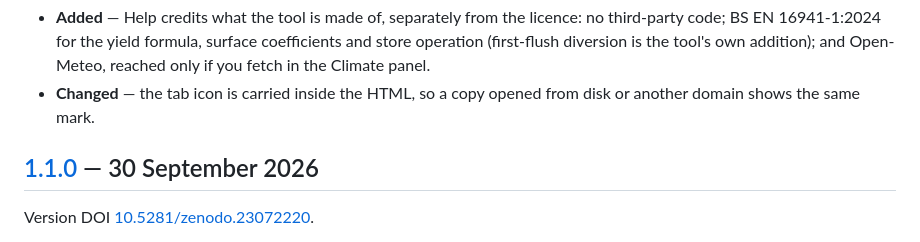
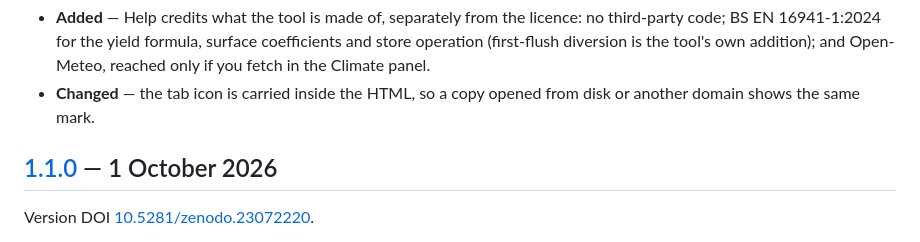
Before and after one commit to arch85-km/rainwater-harvesting-studio, a Markdown page: CHANGELOG.md, the part around the change. Drawn GitHub-style.

Commit message:
Date 1.1.0 in the changelog 1 October, as the release itself does
The changelog took 30 September from the GitHub release timestamp, which is UTC and was still the previous day. The release's own CITATION.cff, its .zenodo.json and the Zenodo record all give 1 October 2026.

```diff
--- a/CHANGELOG.md
+++ b/CHANGELOG.md
@@ -29,7 +29,7 @@ The model, the yield calculation and the interface are unchanged.
 - **Changed** — the tab icon is carried inside the HTML, so a copy opened
   from disk or another domain shows the same mark.
 
-## [1.1.0](https://github.com/arch85-km/rainwater-harvesting-studio/releases/tag/v1.1.0) — 30 September 2026
+## [1.1.0](https://github.com/arch85-km/rainwater-harvesting-studio/releases/tag/v1.1.0) — 1 October 2026
 
 Version DOI [10.5281/zenodo.23072220](https://doi.org/10.5281/zenodo.23072220).
 
```
